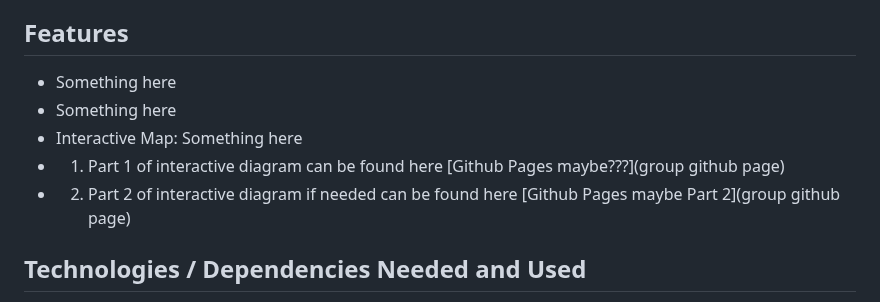
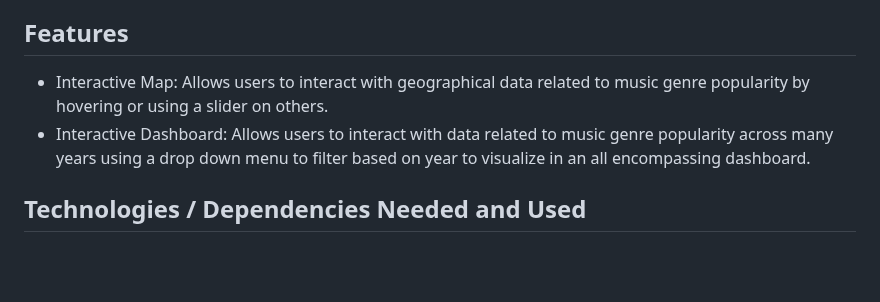
Before and after one commit to miltonluke/Project3, a Markdown page: README.md, the part around the change. Rendered like a GitHub page; blank space fills up the shorter version.

Commit message:
Added to Features

```diff
--- a/README.md
+++ b/README.md
@@ -25,11 +25,8 @@
 
 
 ## **Features**
-* Something here
-* Something here
-* Interactive Map: Something here
-* 1. Part 1 of interactive diagram can be found here [Github Pages maybe???](group github page)
-* 2. Part 2 of interactive diagram if needed can be found here [Github Pages maybe Part 2](group github page)
+* Interactive Map: Allows users to interact with geographical data related to music genre popularity by hovering or using a slider on others.
+* Interactive Dashboard: Allows users to interact with data related to music genre popularity across many years using a drop down menu to filter based on year to visualize in an all encompassing dashboard.
 
 ## **Technologies / Dependencies Needed and Used**
 - **Pandas**: Used for handling and analyzing large datasets, particularly in tabular form (e.g., DataFrames).
```
